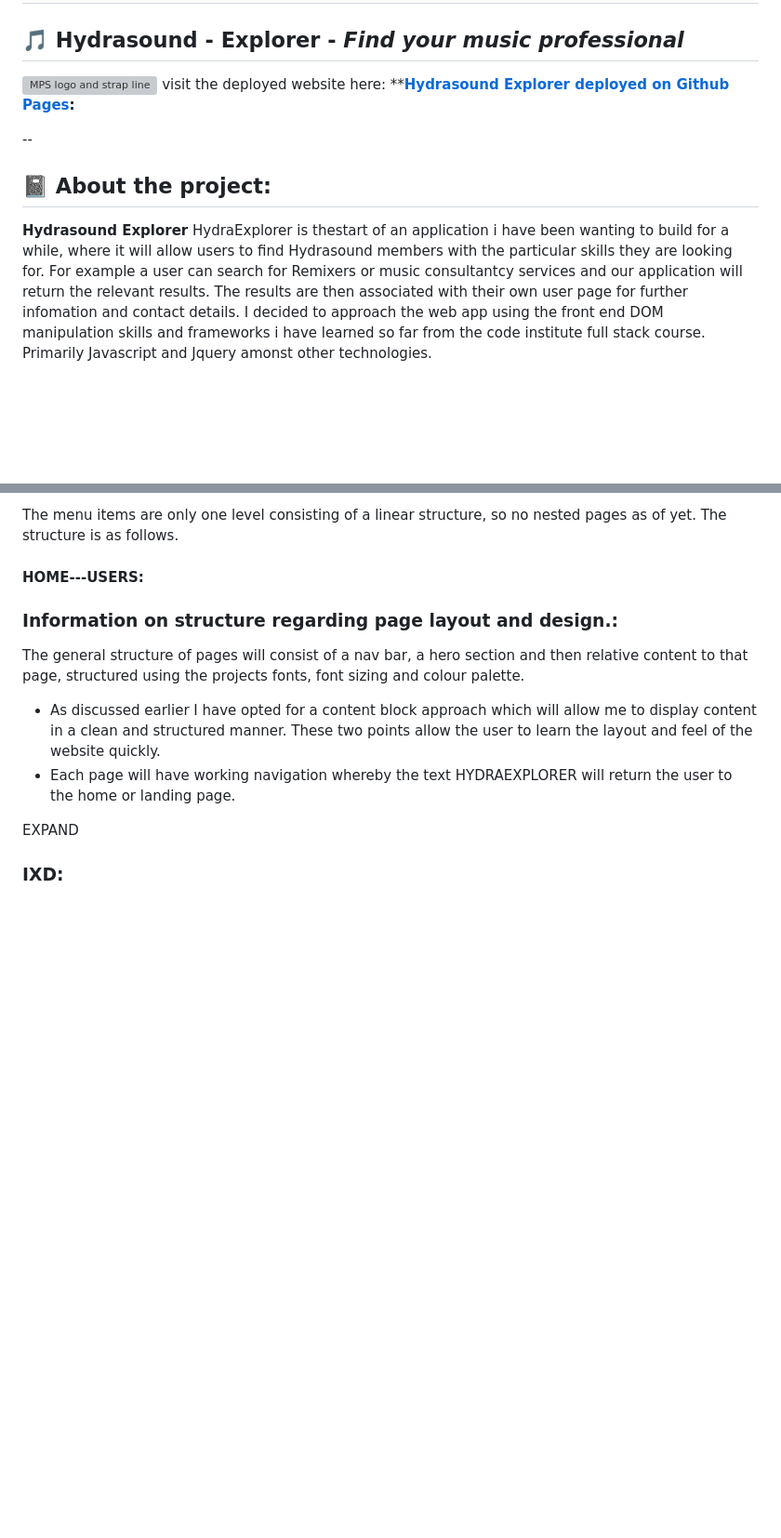
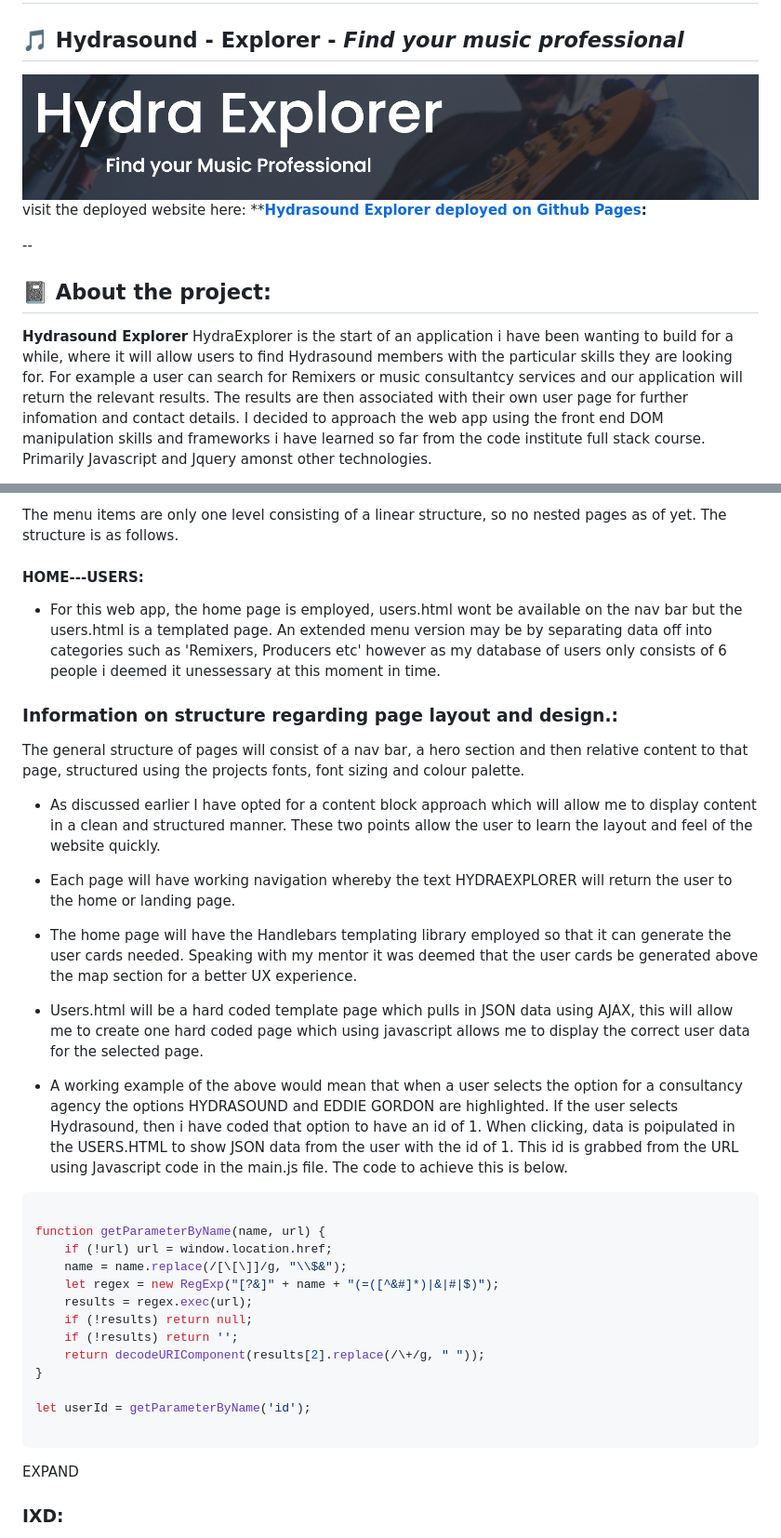
Before and after one commit to Code-Institute-Submissions/HydraExplorer, a Markdown page: README.md, 2 parts joined by grey strips. Shown: that part at 93% size. Drawn GitHub-style; pictures changed too: assets/img/hydraEx.png (added); blank space fills up the shorter version; grey boxes are pictures that could not be loaded.

Commit message:
readme documentation updated

````diff
--- a/README.md
+++ b/README.md
@@ -2,13 +2,13 @@
 
 ## 🎵 **Hydrasound - Explorer** - _Find your music professional_
 
-![MPS logo and strap line ](/images/mpslogostrap.png)
+![MPS logo and strap line ](assets/img/hydraEx.png)
 visit the deployed website here: ****[Hydrasound Explorer deployed on Github Pages](https://danielboots.github.io/HydraExplorer/):**
 
 --
 ## 📓 **About the project:**
 
-**Hydrasound Explorer** HydraExplorer is thestart of an application i have been wanting to build for a while, where it will allow users to find Hydrasound members with the particular skills they are looking for.
+**Hydrasound Explorer** HydraExplorer is the start of an application i have been wanting to build for a while, where it will allow users to find Hydrasound members with the particular skills they are looking for.
 For example a user can search for Remixers or music consultantcy services and our application will return the relevant results. The results are then associated with their own user page for further infomation and contact details.
 I decided to approach the web app using the front end DOM manipulation skills and frameworks i have learned so far from the code institute full stack course. Primarily Javascript and Jquery amonst other technologies.
 
@@ -85,11 +105,34 @@ As it stands there will only be 2 pages, this is because i have employed a templ
 The menu items are only one level consisting of a linear structure, so no nested pages as of yet. The structure is as follows.
 
 #### **HOME---USERS:**
+* For this web app, the home page is employed, users.html wont be available on the nav bar but the users.html is a templated page. An extended menu version may be by separating data off into categories such as 'Remixers, Producers etc' however as my database of users only consists of 6 people i deemed it unessessary at this moment in time.
 
 ### **Information on structure regarding page layout and design.:**
  The general structure of pages will consist of a nav bar, a hero section and then relative content to that page, structured using the projects fonts, font sizing and colour palette.
 * As discussed earlier I have opted for a content block approach which will allow me to display content in a clean and structured manner. These two points allow the user to learn the layout and feel of the website quickly.
 * Each page will have working navigation whereby the text HYDRAEXPLORER will return the user to the home or landing page.
+
+* The home page will have the Handlebars templating library employed so that it can generate the user cards needed. Speaking with my mentor it was deemed that the user cards be generated above the map section for a better UX experience.
+
+* Users.html will be a hard coded template page which pulls in JSON data using AJAX, this will allow me to create one hard coded page which using javascript allows me to display the correct user data for the selected page.
+
+* A working example of the above would mean that when a user selects the option for a consultancy agency the options HYDRASOUND and EDDIE GORDON are highlighted. If the user selects Hydrasound, then i have coded that option to have an id of 1. When clicking, data is poipulated in the USERS.HTML to show JSON data from the user with the id of 1. This id is grabbed from the URL using Javascript code in the main.js file. The code to achieve this is below.
+
+``` javascript
+
+function getParameterByName(name, url) {
+    if (!url) url = window.location.href;
+    name = name.replace(/[\[\]]/g, "\\$&");
+    let regex = new RegExp("[?&]" + name + "(=([^&#]*)|&|#|$)");
+    results = regex.exec(url);
+    if (!results) return null;
+    if (!results) return '';
+    return decodeURIComponent(results[2].replace(/\+/g, " "));
+}
+
+let userId = getParameterByName('id');
+
+```
 
 
 EXPAND
````
Also changed, not shown: other parts of README.md (+23 -3 lines).
